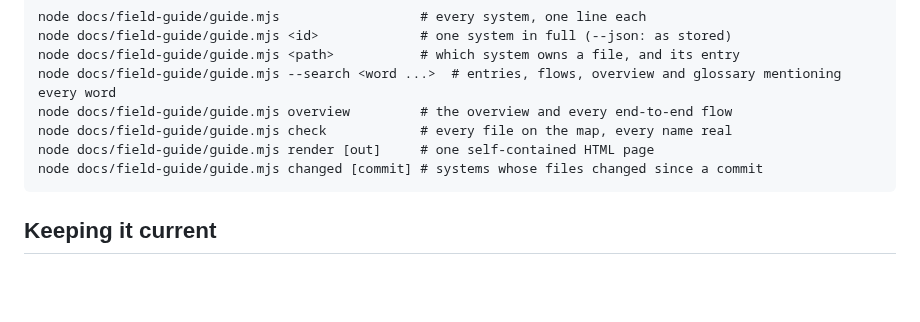
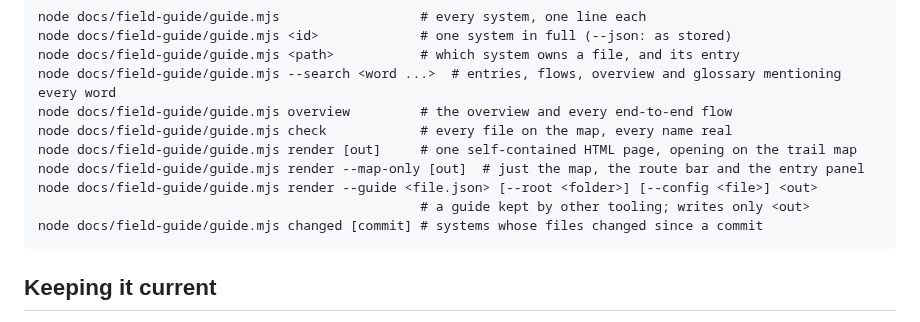
Before and after one commit to AlphaGator1/field-guide, a Markdown page: README.md, the part around one of its changes. Rendered like a GitHub page; blank space fills up the shorter version.

````diff
--- a/README.md
+++ b/README.md
@@ -123,7 +173,10 @@ node docs/field-guide/guide.mjs <path>           # which system owns a file, and
 node docs/field-guide/guide.mjs --search <word ...>  # entries, flows, overview and glossary mentioning every word
 node docs/field-guide/guide.mjs overview         # the overview and every end-to-end flow
 node docs/field-guide/guide.mjs check            # every file on the map, every name real
-node docs/field-guide/guide.mjs render [out]     # one self-contained HTML page
+node docs/field-guide/guide.mjs render [out]     # one self-contained HTML page, opening on the trail map
+node docs/field-guide/guide.mjs render --map-only [out]  # just the map, the route bar and the entry panel
+node docs/field-guide/guide.mjs render --guide <file.json> [--root <folder>] [--config <file>] <out>
+                                                 # a guide kept by other tooling; writes only <out>
 node docs/field-guide/guide.mjs changed [commit] # systems whose files changed since a commit
 ```
 
````
Also changed, not shown: other parts of README.md (+55 -5 lines), examples/paraflow/README.md (+14 -6 lines), templates/guide-readme.md (+2 -1 lines), docs/images/paraflow-guide-dark.png (deleted), docs/images/paraflow-guide-light.png (deleted), docs/images/paraflow-map-dark.png (added), docs/images/paraflow-map-light.png (added), 4 other files.
